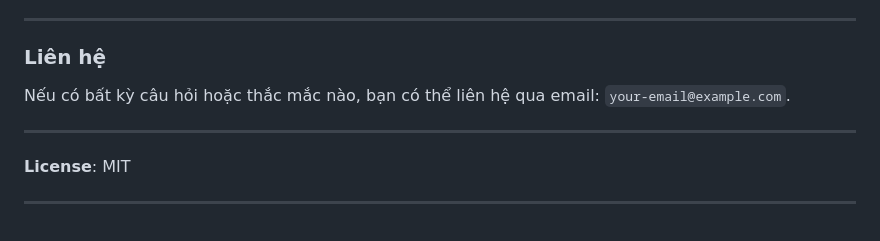
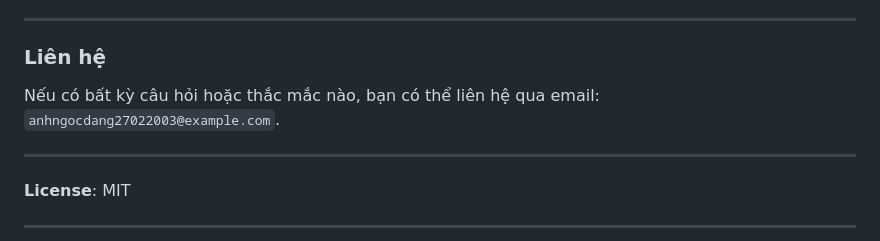
Before and after one commit to anhngocdang2723/StudentID_FaceVerification, a Markdown page: README.md, the part around one of its changes. Drawn GitHub-style.

Commit message:
bổ sung readme.md

```diff
--- a/README.md
+++ b/README.md
@@ -84,7 +84,7 @@ Nếu bạn muốn đóng góp vào dự án, hãy fork dự án và gửi pull
 ---
 
 ### Liên hệ
-Nếu có bất kỳ câu hỏi hoặc thắc mắc nào, bạn có thể liên hệ qua email: `your-email@example.com`.
+Nếu có bất kỳ câu hỏi hoặc thắc mắc nào, bạn có thể liên hệ qua email: `anhngocdang27022003@example.com`.
 
 ---
 
```
Also changed, not shown: other parts of README.md (+1 -1 lines).
